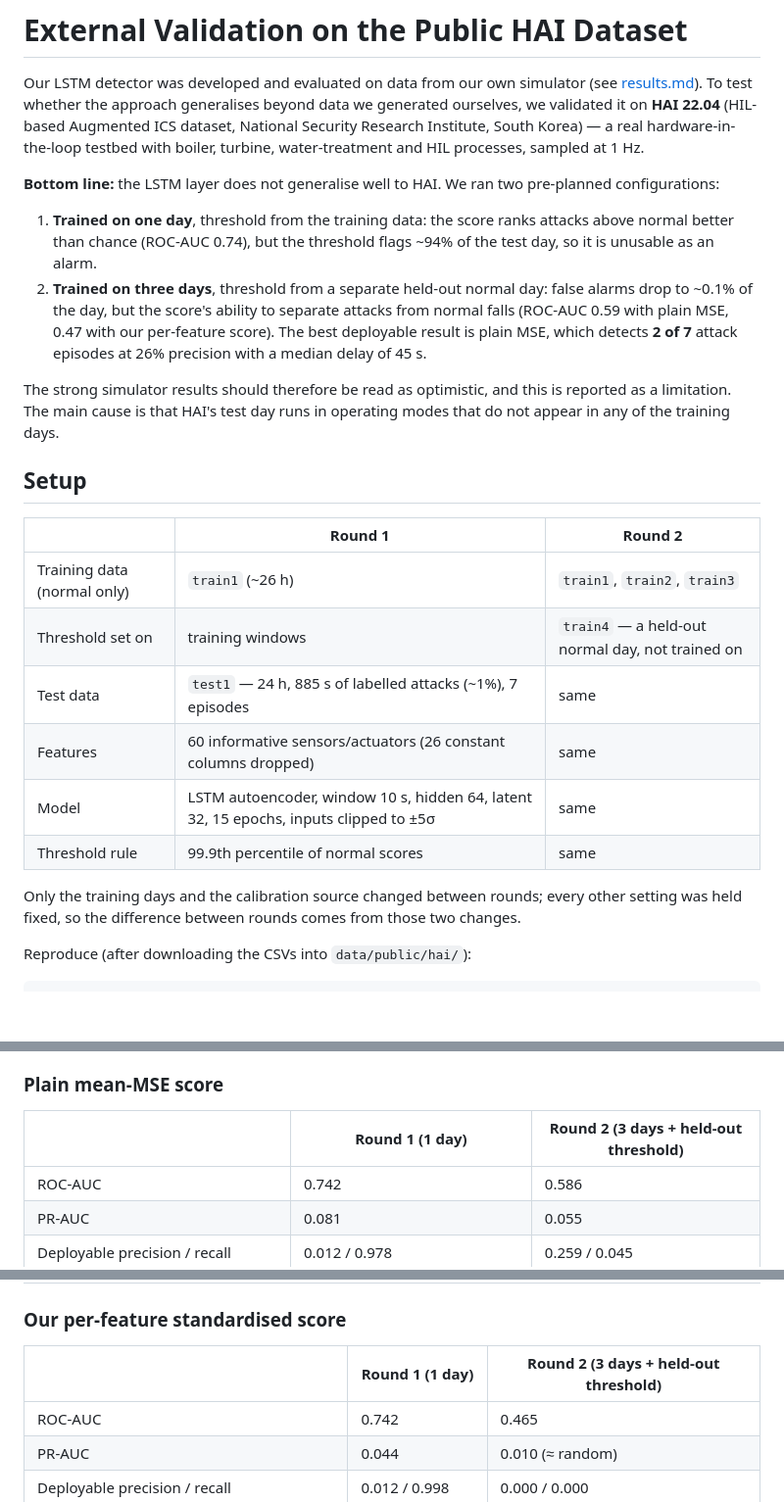
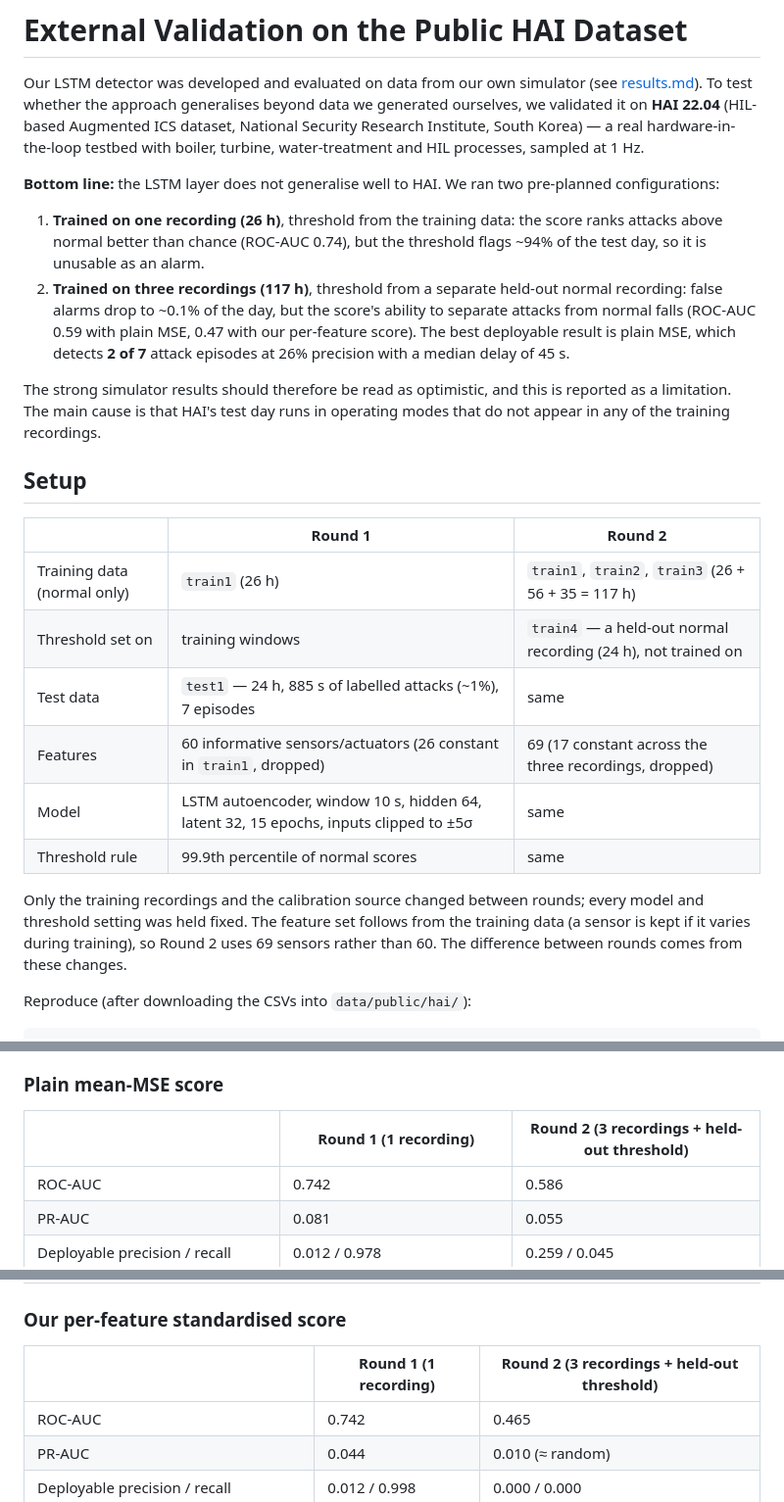
Before and after one commit to sunidhiyk/fyp-ics-water-treatment, a Markdown page: docs/hai_validation.md, 3 parts joined by grey strips. Shown at 98% size. Drawn GitHub-style; blank space fills up the shorter version.

```diff
--- a/docs/hai_validation.md
+++ b/docs/hai_validation.md
@@ -10,10 +10,11 @@ processes, sampled at 1 Hz.
 **Bottom line:** the LSTM layer does not generalise well to HAI. We ran two
 pre-planned configurations:
 
-1. **Trained on one day**, threshold from the training data: the score ranks
+1. **Trained on one recording (26 h)**, threshold from the training data: the score ranks
    attacks above normal better than chance (ROC-AUC 0.74), but the threshold
    flags ~94% of the test day, so it is unusable as an alarm.
-2. **Trained on three days**, threshold from a separate held-out normal day: false
+2. **Trained on three recordings (117 h)**, threshold from a separate held-out
+   normal recording: false
    alarms drop to ~0.1% of the day, but the score's ability to separate attacks
    from normal falls (ROC-AUC 0.59 with plain MSE, 0.47 with our per-feature
    score). The best deployable result is plain MSE, which detects **2 of 7**
@@ -21,22 +22,23 @@ pre-planned configurations:
 
 The strong simulator results should therefore be read as optimistic, and this is
 reported as a limitation. The main cause is that HAI's test day runs in operating
-modes that do not appear in any of the training days.
+modes that do not appear in any of the training recordings.
 
 ## Setup
 
 | | Round 1 | Round 2 |
 |---|---|---|
-| Training data (normal only) | `train1` (~26 h) | `train1`, `train2`, `train3` |
-| Threshold set on | training windows | `train4` — a held-out normal day, not trained on |
+| Training data (normal only) | `train1` (26 h) | `train1`, `train2`, `train3` (26 + 56 + 35 = 117 h) |
+| Threshold set on | training windows | `train4` — a held-out normal recording (24 h), not trained on |
 | Test data | `test1` — 24 h, 885 s of labelled attacks (~1%), 7 episodes | same |
-| Features | 60 informative sensors/actuators (26 constant columns dropped) | same |
+| Features | 60 informative sensors/actuators (26 constant in `train1`, dropped) | 69 (17 constant across the three recordings, dropped) |
 | Model | LSTM autoencoder, window 10 s, hidden 64, latent 32, 15 epochs, inputs clipped to ±5σ | same |
 | Threshold rule | 99.9th percentile of normal scores | same |
 
-Only the training days and the calibration source changed between rounds; every
-other setting was held fixed, so the difference between rounds comes from those
-two changes.
+Only the training recordings and the calibration source changed between rounds;
+every model and threshold setting was held fixed. The feature set follows from the
+training data (a sensor is kept if it varies during training), so Round 2 uses 69
+sensors rather than 60. The difference between rounds comes from these changes.
 
 Reproduce (after downloading the CSVs into `data/public/hai/`):
 
@@ -57,7 +59,7 @@ its seconds is an attack). Random-guess PR-AUC equals the attack base rate, 0.01
 
 ### Plain mean-MSE score
 
-| | Round 1 (1 day) | Round 2 (3 days + held-out threshold) |
+| | Round 1 (1 recording) | Round 2 (3 recordings + held-out threshold) |
 |---|---|---|
 | ROC-AUC | 0.742 | 0.586 |
 | PR-AUC | 0.081 | 0.055 |
@@ -69,7 +71,7 @@ its seconds is an attack). Random-guess PR-AUC equals the attack base rate, 0.01
 
 ### Our per-feature standardised score
 
-| | Round 1 (1 day) | Round 2 (3 days + held-out threshold) |
+| | Round 1 (1 recording) | Round 2 (3 recordings + held-out threshold) |
 |---|---|---|
 | ROC-AUC | 0.742 | 0.465 |
 | PR-AUC | 0.044 | 0.010 (≈ random) |
```
Also changed, not shown: other parts of docs/hai_validation.md (+9 -9 lines), README.md (+4 -4 lines).
